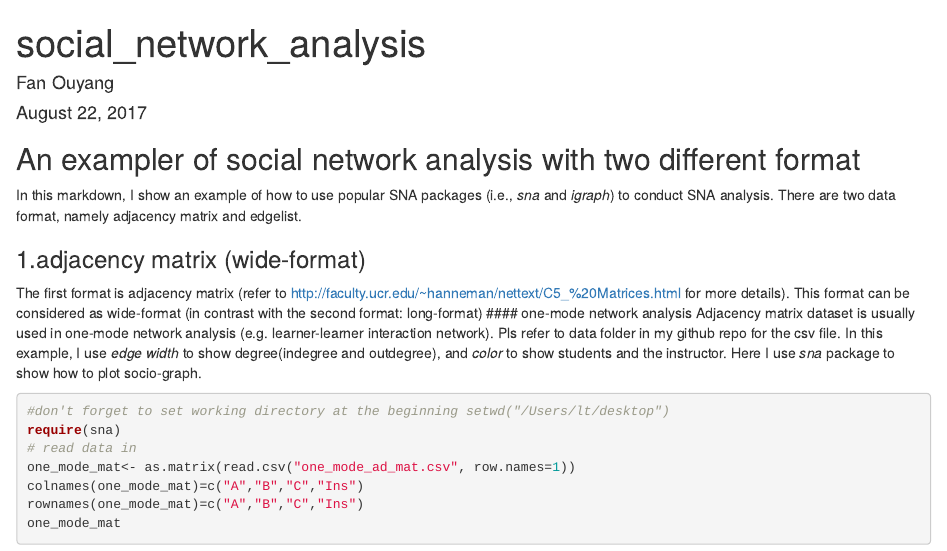
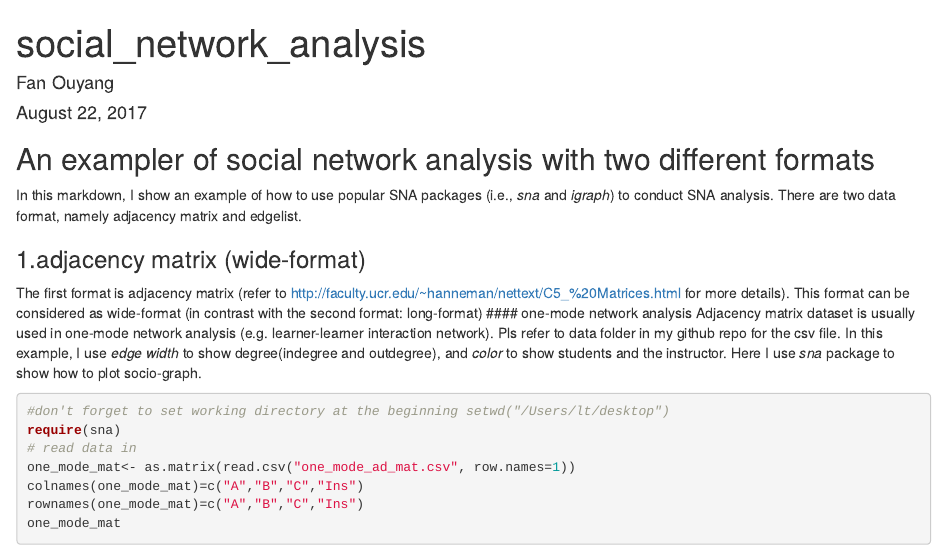
Before and after one commit to fanouyang/sna_exampler, an R Markdown document (sna_exampler.Rmd): the page in a window 1100 px wide, from its top. Rendered offline with R 4.5, knitr and Pandoc, with nearby package versions; code that draws random numbers runs with fixed seeds of ours; some code elsewhere in the file could not run offline.

Commit message:
Update sna_exampler.Rmd

```diff
--- a/sna_exampler.Rmd
+++ b/sna_exampler.Rmd
@@ -4,7 +4,7 @@ author: "Fan Ouyang"
 date: "August 22, 2017"
 output: html_document
 ---
-## An exampler of social network analysis with two different format
+## An exampler of social network analysis with two different formats
 In this markdown, I show an example of how to use popular SNA packages (i.e., *sna* and *igraph*) to conduct SNA analysis. There are two data format, namely adjacency matrix and edgelist.
 
 ### 1.adjacency matrix (wide-format)
```
